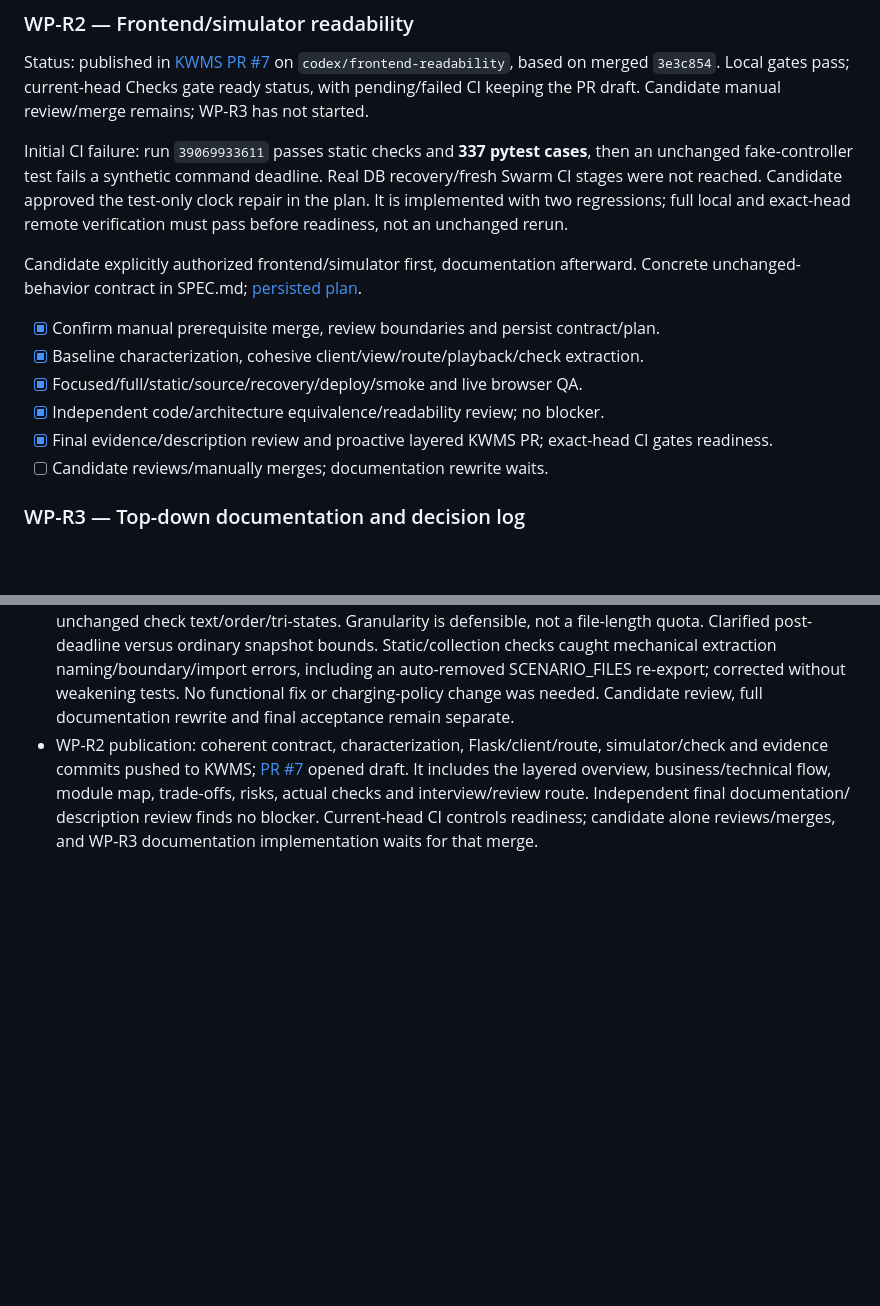
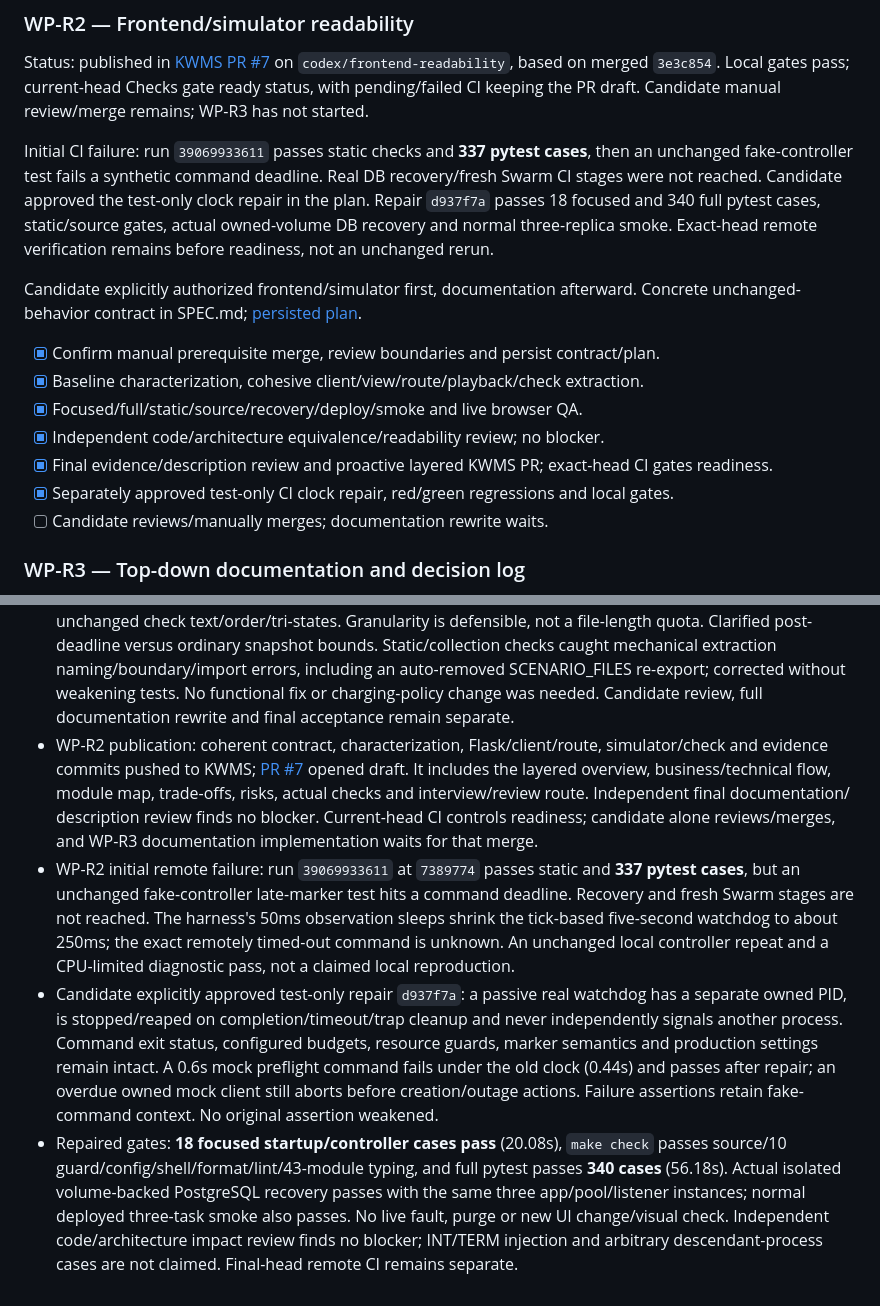
Before and after one commit to KWMS-GmbH/Take-Home-Task, a Markdown page: docs/WORK.md, 2 parts joined by grey strips. Drawn GitHub-style; blank space fills up the shorter version.

Commit message:
Record approved watchdog repair and verification evidence

```diff
--- a/docs/WORK.md
+++ b/docs/WORK.md
@@ -267,8 +267,9 @@ Candidate manual review/merge remains; WP-R3 has not started.
 Initial CI failure: run `39069933611` passes static checks and **337 pytest cases**,
 then an unchanged fake-controller test fails a synthetic command deadline. Real DB
 recovery/fresh Swarm CI stages were not reached. Candidate approved the test-only
-clock repair in the plan. It is implemented with two regressions; full local and
-exact-head remote verification must pass before readiness, not an unchanged rerun.
+clock repair in the plan. Repair `d937f7a` passes 18 focused and 340 full pytest cases,
+static/source gates, actual owned-volume DB recovery and normal three-replica smoke.
+Exact-head remote verification remains before readiness, not an unchanged rerun.
 
 Candidate explicitly authorized frontend/simulator first, documentation afterward.
 Concrete unchanged-behavior contract in SPEC.md; [persisted plan](plans/WP-R2.md).
@@ -278,6 +279,7 @@ Concrete unchanged-behavior contract in SPEC.md; [persisted plan](plans/WP-R2.md
 - [x] Focused/full/static/source/recovery/deploy/smoke and live browser QA.
 - [x] Independent code/architecture equivalence/readability review; no blocker.
 - [x] Final evidence/description review and proactive layered KWMS PR; exact-head CI gates readiness.
+- [x] Separately approved test-only CI clock repair, red/green regressions and local gates.
 - [ ] Candidate reviews/manually merges; documentation rewrite waits.
 
 ### WP-R3 — Top-down documentation and decision log
@@ -695,3 +697,23 @@ commit, findings addressed, and remaining limitations at each gate.
   actual checks and interview/review route. Independent final documentation/
   description review finds no blocker. Current-head CI controls readiness; candidate
   alone reviews/merges, and WP-R3 documentation implementation waits for that merge.
+- WP-R2 initial remote failure: run `39069933611` at `7389774` passes static and
+  **337 pytest cases**, but an unchanged fake-controller late-marker test hits a
+  command deadline. Recovery and fresh Swarm stages are not reached. The harness's
+  50ms observation sleeps shrink the tick-based five-second watchdog to about 250ms;
+  the exact remotely timed-out command is unknown. An unchanged local controller
+  repeat and a CPU-limited diagnostic pass, not a claimed local reproduction.
+- Candidate explicitly approved test-only repair `d937f7a`: a passive real watchdog
+  has a separate owned PID, is stopped/reaped on completion/timeout/trap cleanup and
+  never independently signals another process. Command exit status, configured
+  budgets, resource guards, marker semantics and production settings remain intact.
+  A 0.6s mock preflight command fails under the old clock (0.44s) and passes after
+  repair; an overdue owned mock client still aborts before creation/outage actions.
+  Failure assertions retain fake-command context. No original assertion weakened.
+- Repaired gates: **18 focused startup/controller cases pass** (20.08s), `make check`
+  passes source/10 guard/config/shell/format/lint/43-module typing, and full pytest
+  passes **340 cases** (56.18s). Actual isolated volume-backed PostgreSQL recovery
+  passes with the same three app/pool/listener instances; normal deployed three-task
+  smoke also passes. No live fault, purge or new UI change/visual check. Independent
+  code/architecture impact review finds no blocker; INT/TERM injection and arbitrary
+  descendant-process cases are not claimed. Final-head remote CI remains separate.
```
Also changed, not shown: docs/TIME_LOG.md (+2 -0 lines), docs/plans/WP-R2.md (+3 -1 lines).
